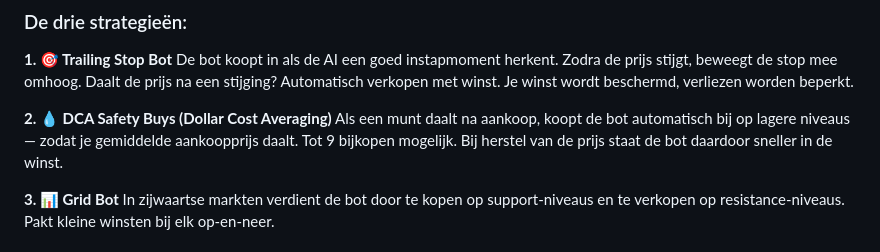
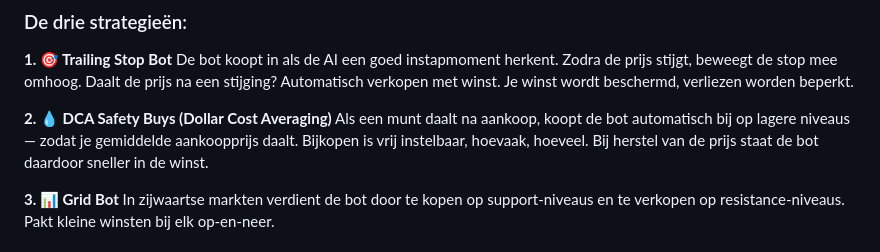
Before and after one commit to sedegroot-lang/Bitvavo-Bot, a Markdown page: README.md, the part around the change. Drawn GitHub-style.

Commit message:
Update DCA Safety Buys description in README
Clarified the DCA Safety Buys feature description to specify that additional purchases are customizable in frequency and amount.

```diff
--- a/README.md
+++ b/README.md
@@ -23,7 +23,7 @@ De bot koopt en verkoopt crypto voor je op [Bitvavo](https://bitvavo.com/invite?
 De bot koopt in als de AI een goed instapmoment herkent. Zodra de prijs stijgt, beweegt de stop mee omhoog. Daalt de prijs na een stijging? Automatisch verkopen met winst. Je winst wordt beschermd, verliezen worden beperkt.
 
 **2. 💧 DCA Safety Buys (Dollar Cost Averaging)**
-Als een munt daalt na aankoop, koopt de bot automatisch bij op lagere niveaus — zodat je gemiddelde aankoopprijs daalt. Tot 9 bijkopen mogelijk. Bij herstel van de prijs staat de bot daardoor sneller in de winst.
+Als een munt daalt na aankoop, koopt de bot automatisch bij op lagere niveaus — zodat je gemiddelde aankoopprijs daalt. Bijkopen is vrij instelbaar, hoevaak, hoeveel. Bij herstel van de prijs staat de bot daardoor sneller in de winst.
 
 **3. 📊 Grid Bot**
 In zijwaartse markten verdient de bot door te kopen op support-niveaus en te verkopen op resistance-niveaus. Pakt kleine winsten bij elk op-en-neer.
```
